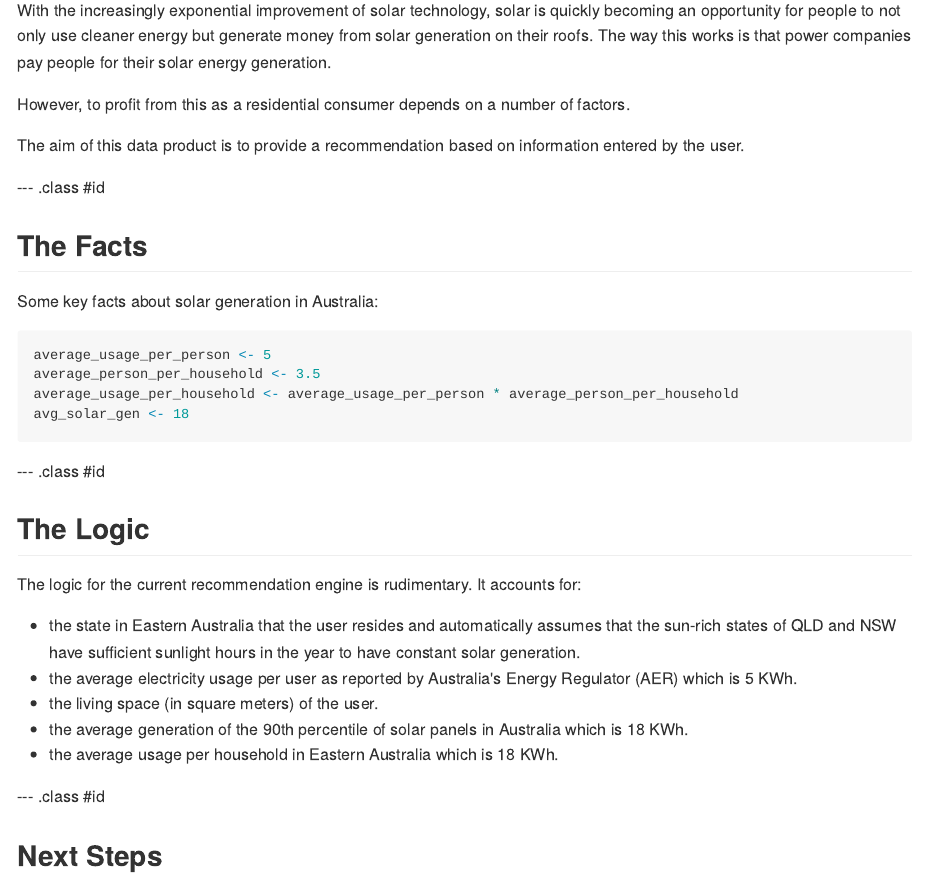
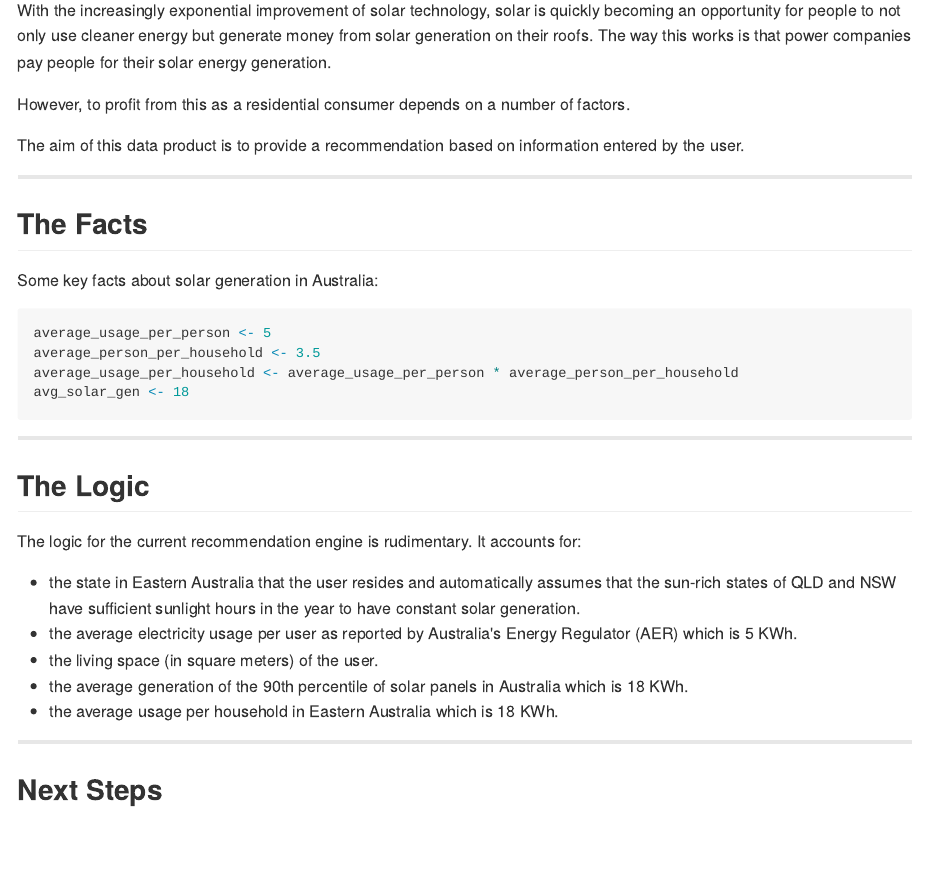
Before and after one commit to STnL/Resi_Solar_slides, an R Markdown document (index.Rmd): the page in a window 1100 px wide, from 160 px down. The pictures show the output file index.md that the author committed with the source, drawn offline in the style of GitHub.

Commit message:
publishing deck

````diff
--- a/index.Rmd
+++ b/index.Rmd
@@ -24,7 +24,7 @@ However, to profit from this as a residential consumer depends on a number of fa
 
 The aim of this data product is to provide a recommendation based on information entered by the user.
 
---- .class #id
+---
 
 ## The Facts
 
@@ -36,7 +36,7 @@ average_usage_per_household <- average_usage_per_person * average_person_per_hou
 avg_solar_gen <- 18
 ```
 
---- .class #id
+---
 
 ## The Logic
 
@@ -47,8 +47,7 @@ The logic for the current recommendation engine is rudimentary. It accounts for:
 * the average generation of the 90th percentile of solar panels in Australia which is `r avg_solar_gen` KWh.
 * the average usage per household in Eastern Australia which is `r avg_solar_gen` KWh.
 
-
---- .class #id
+---
 
 ## Next Steps
 
````
Also changed, not shown: index.html, index.md.
